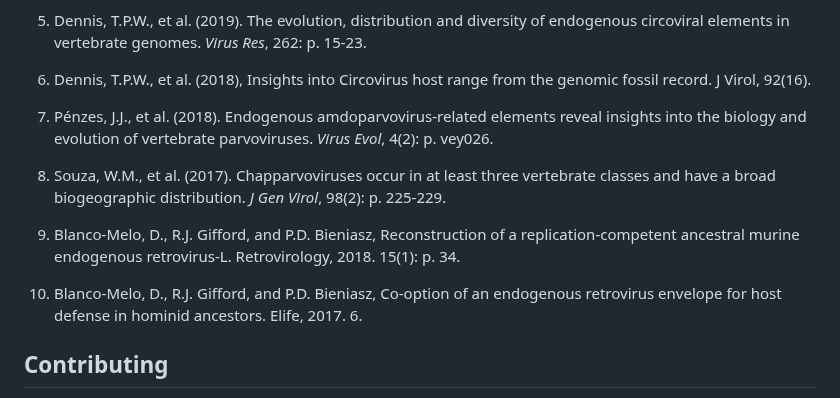
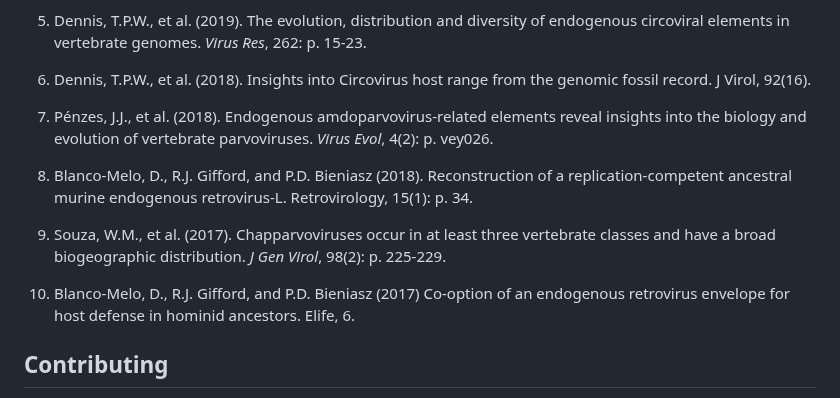
Before and after one commit to giffordlabcvr/DIGS-for-EVEs, a Markdown page: README.md, the part around the change. Drawn GitHub-style.

```diff
--- a/README.md
+++ b/README.md
@@ -84,15 +84,15 @@ Investigations of  data generated in this project have been reported in the foll
 
 5. Dennis, T.P.W., et al. (2019). The evolution, distribution and diversity of endogenous circoviral elements in vertebrate genomes. *Virus Res*, 262: p. 15-23.
 
-6. Dennis, T.P.W., et al. (2018), Insights into Circovirus host range from the genomic fossil record. J Virol, 92(16).
+6. Dennis, T.P.W., et al. (2018). Insights into Circovirus host range from the genomic fossil record. J Virol, 92(16).
 
 7. Pénzes, J.J., et al. (2018). Endogenous amdoparvovirus-related elements reveal insights into the biology and evolution of vertebrate parvoviruses. *Virus Evol*, 4(2): p. vey026.
 
-8. Souza, W.M., et al. (2017). Chapparvoviruses occur in at least three vertebrate classes and have a broad biogeographic distribution. *J Gen Virol*, 98(2): p. 225-229.
+8. Blanco-Melo, D., R.J. Gifford, and P.D. Bieniasz (2018). Reconstruction of a replication-competent ancestral murine endogenous retrovirus-L. Retrovirology, 15(1): p. 34.
 
-9. Blanco-Melo, D., R.J. Gifford, and P.D. Bieniasz, Reconstruction of a replication-competent ancestral murine endogenous retrovirus-L. Retrovirology, 2018. 15(1): p. 34.
+9. Souza, W.M., et al. (2017). Chapparvoviruses occur in at least three vertebrate classes and have a broad biogeographic distribution. *J Gen Virol*, 98(2): p. 225-229.
 
-10. Blanco-Melo, D., R.J. Gifford, and P.D. Bieniasz, Co-option of an endogenous retrovirus envelope for host defense in hominid ancestors. Elife, 2017. 6.
+10. Blanco-Melo, D., R.J. Gifford, and P.D. Bieniasz (2017) Co-option of an endogenous retrovirus envelope for host defense in hominid ancestors. Elife, 6.
 
 
 
```
